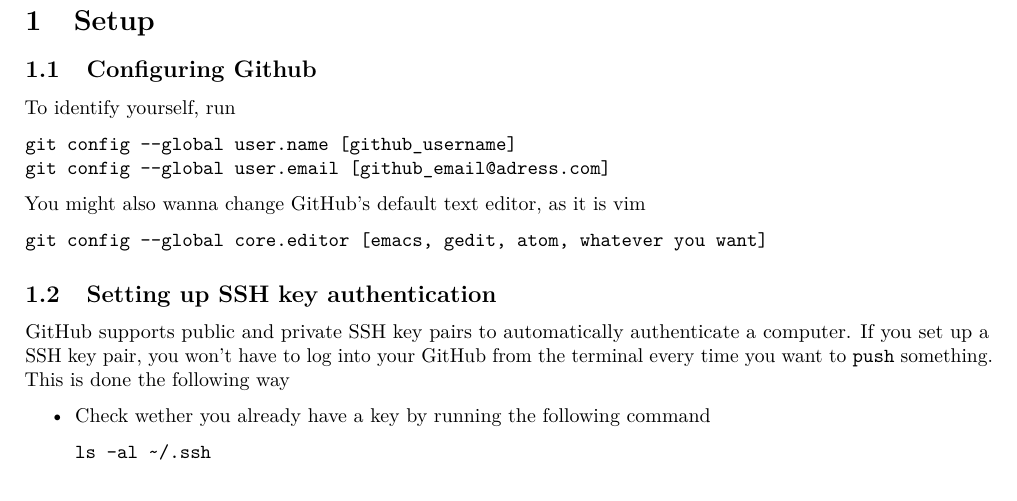
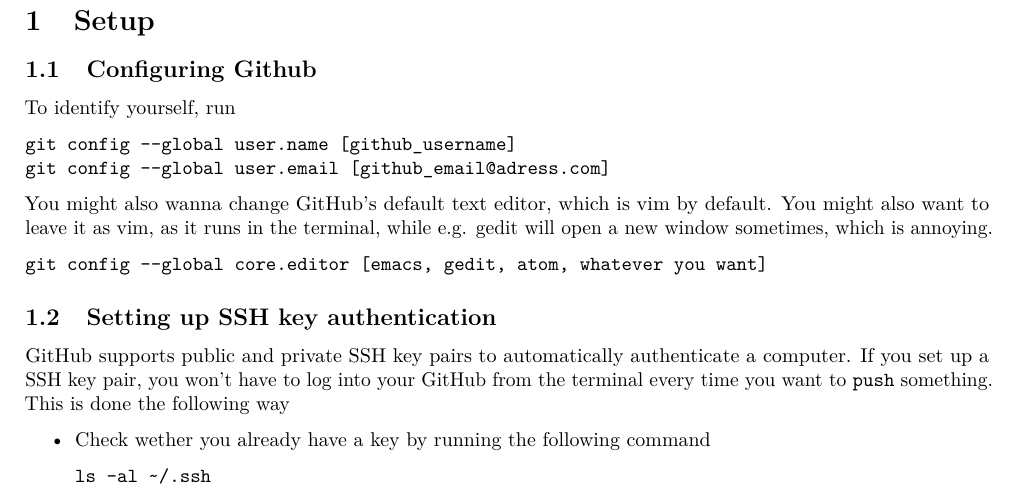
Before and after one commit to jgslunde/Misc, a LaTeX document (GitHub_guide/guide.tex): part of page 1 of 8, cut so that both start at the same text. Compiled offline with pdfLaTeX.

Commit message:
minor change

```diff
--- a/GitHub_guide/guide.tex
+++ b/GitHub_guide/guide.tex
@@ -34,7 +34,7 @@
 git config --global user.name [github_username]
 git config --global user.email [github_email@adress.com]
 \end{verbatim}
-You might also wanna change GitHub's default text editor, as it is vim
+You might also wanna change GitHub's default text editor, which is vim by default. You might also want to leave it as vim, as it runs in the terminal, while e.g. gedit will open a new window sometimes, which is annoying.
 \begin{verbatim}
 git config --global core.editor [emacs, gedit, atom, whatever you want]
 \end{verbatim}
```
Also changed, not shown: guide.pdf (added).
